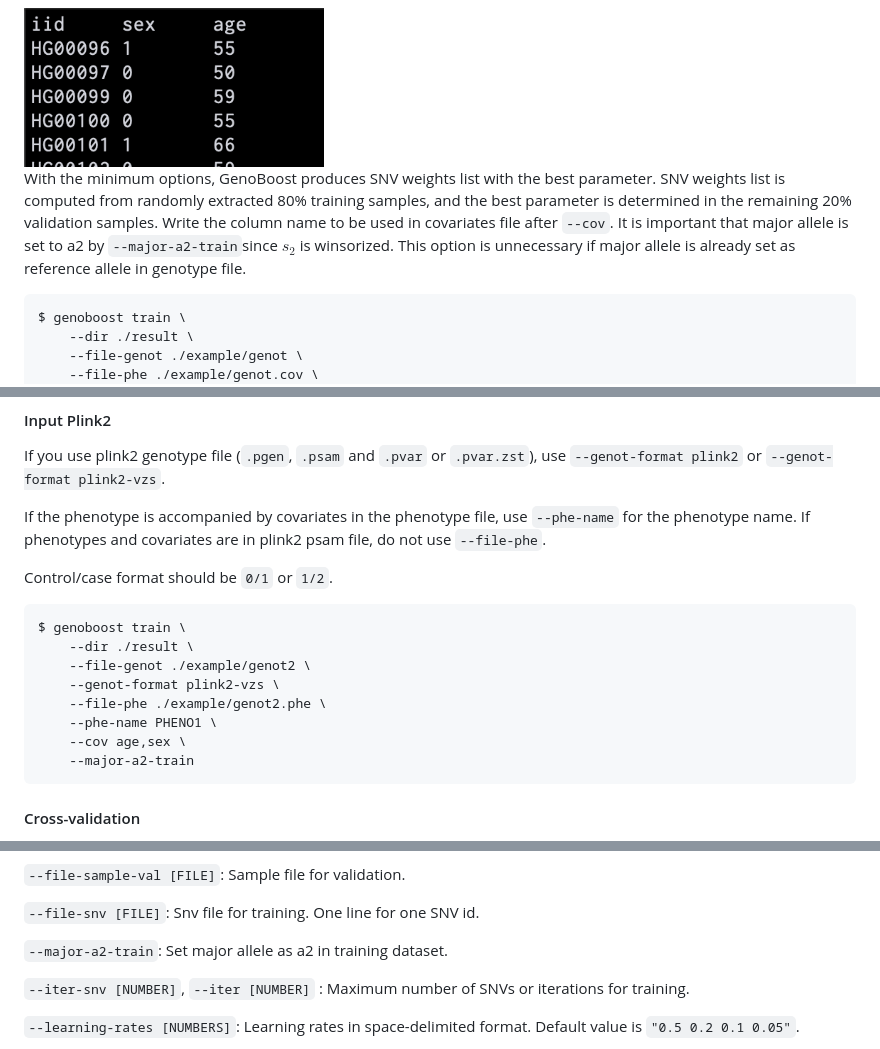
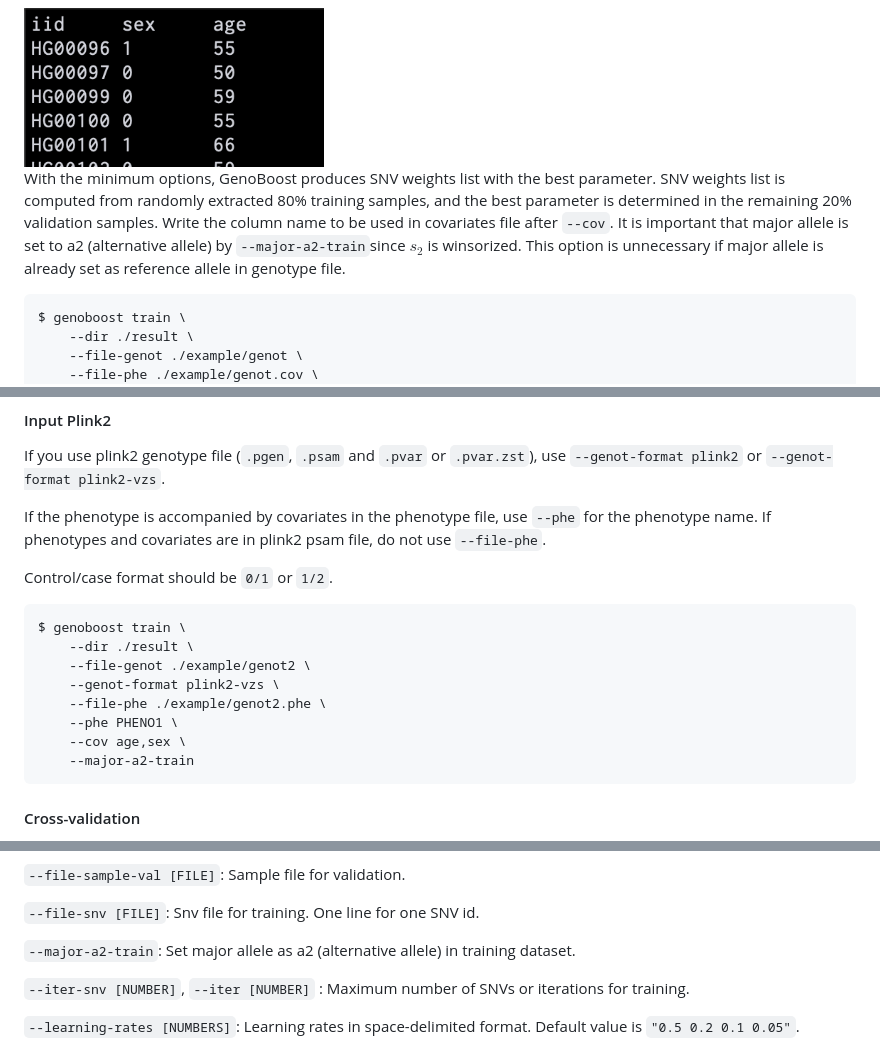
Before and after one commit to rickyota/genoboost, a Markdown page: README.md, 3 parts joined by grey strips. Drawn GitHub-style.

Commit message:
add: README

````diff
--- a/README.md
+++ b/README.md
@@ -119,7 +119,7 @@ See `./example/` for reference of file format. For example, the covariates file
 With the minimum options, GenoBoost produces SNV weights list with the best parameter.
 SNV weights list is computed from randomly extracted 80% training samples, and the best parameter is determined in the remaining 20% validation samples.
 Write the column name to be used in covariates file after `--cov`.
-It is important that major allele is set to a2 by `--major-a2-train`since $s_2$ is winsorized. This option is unnecessary if major allele is already set as reference allele in genotype file.
+It is important that major allele is set to a2 (alternative allele) by `--major-a2-train`since $s_2$ is winsorized. This option is unnecessary if major allele is already set as reference allele in genotype file.
 
 ```bash
 $ genoboost train \
@@ -149,7 +149,7 @@ $ genoboost train \
 
 If you use plink2 genotype file (`.pgen`, `.psam` and `.pvar` or `.pvar.zst`), use `--genot-format plink2` or `--genot-format plink2-vzs`.
 
-If the phenotype is accompanied by covariates in the phenotype file, use `--phe-name` for the phenotype name. If phenotypes and covariates are in plink2 psam file, do not use `--file-phe`.
+If the phenotype is accompanied by covariates in the phenotype file, use `--phe` for the phenotype name. If phenotypes and covariates are in plink2 psam file, do not use `--file-phe`.
 
 Control/case format should be `0/1` or `1/2`.
 
@@ -159,7 +159,7 @@ $ genoboost train \
     --file-genot ./example/genot2 \
     --genot-format plink2-vzs \
     --file-phe ./example/genot2.phe \
-    --phe-name PHENO1 \
+    --phe PHENO1 \
     --cov age,sex \
     --major-a2-train
 ```
@@ -199,7 +199,7 @@ $ genoboost train \
 
 `--file-snv [FILE]`: Snv file for training. One line for one SNV id.
 
-`--major-a2-train`: Set major allele as a2 in training dataset.
+`--major-a2-train`: Set major allele as a2 (alternative allele) in training dataset.
 
 `--iter-snv [NUMBER]`, `--iter [NUMBER]` : Maximum number of SNVs or iterations for training.
 
````
